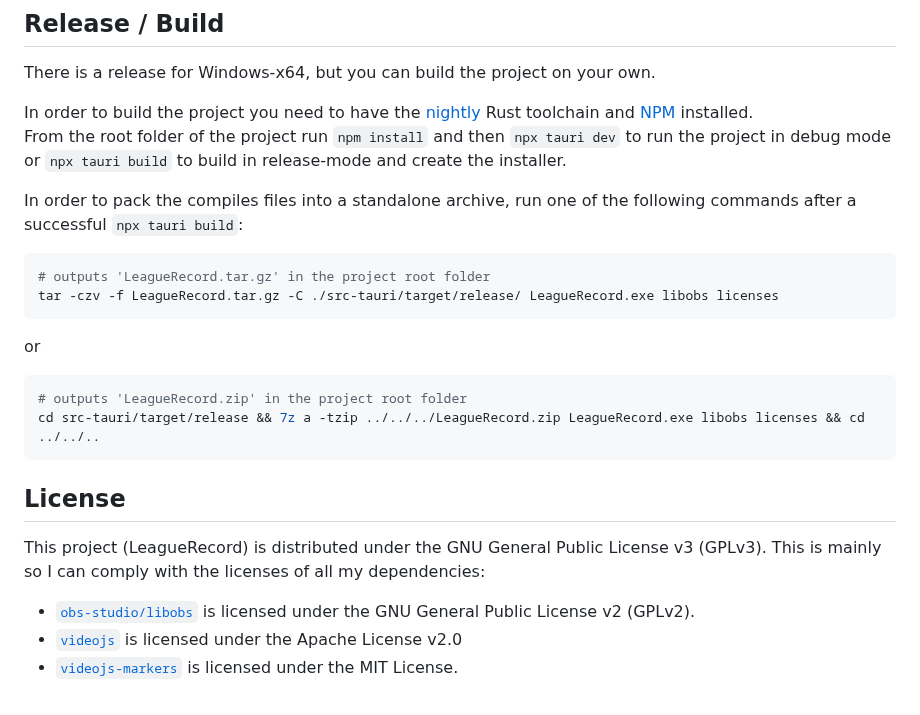
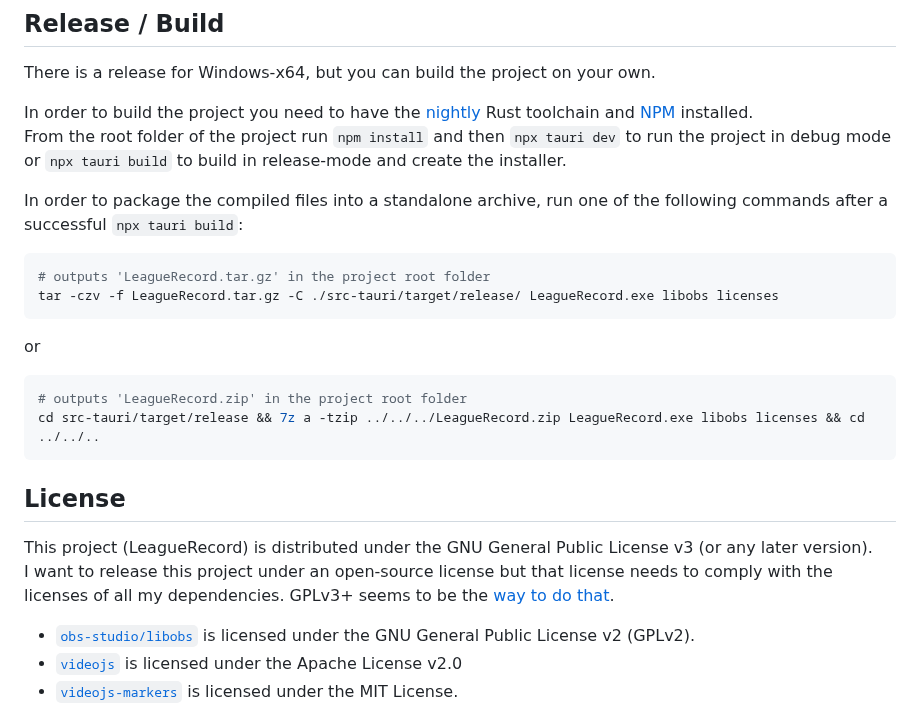
Before and after one commit to FFFFFFFXXXXXXX/league_record, a Markdown page: readme.md, the part around the change. Rendered like a GitHub page.

````diff
--- a/readme.md
+++ b/readme.md
@@ -122,7 +122,7 @@ There is a release for Windows-x64, but you can build the project on your own.
 In order to build the project you need to have the [nightly](https://rust-lang.github.io/rustup/concepts/channels.html#working-with-nightly-rust) Rust toolchain and [NPM](https://nodejs.org/en) installed.
 From the root folder of the project run `npm install` and then `npx tauri dev` to run the project in debug mode or `npx tauri build` to build in release-mode and create the installer.
 
-In order to pack the compiles files into a standalone archive, run one of the following commands after a successful `npx tauri build`:
+In order to package the compiled files into a standalone archive, run one of the following commands after a successful `npx tauri build`:
 
 ```bash
 # outputs 'LeagueRecord.tar.gz' in the project root folder
@@ -138,7 +138,8 @@ cd src-tauri/target/release && 7z a -tzip ../../../LeagueRecord.zip LeagueRecord
 
 ## License
 
-This project (LeagueRecord) is distributed under the GNU General Public License v3 (GPLv3). This is mainly so I can comply with the licenses of all my dependencies:
+This project (LeagueRecord) is distributed under the GNU General Public License v3 (or any later version).
+I want to release this project under an open-source license but that license needs to comply with the licenses of all my dependencies. GPLv3+ seems to be the [way to do that](https://stackoverflow.com/a/1978524).
 
 - [`obs-studio/libobs`](https://github.com/obsproject/obs-studio) is licensed under the GNU General Public License v2 (GPLv2).
 - [`videojs`](https://github.com/videojs/video.js) is licensed under the Apache License v2.0
````
